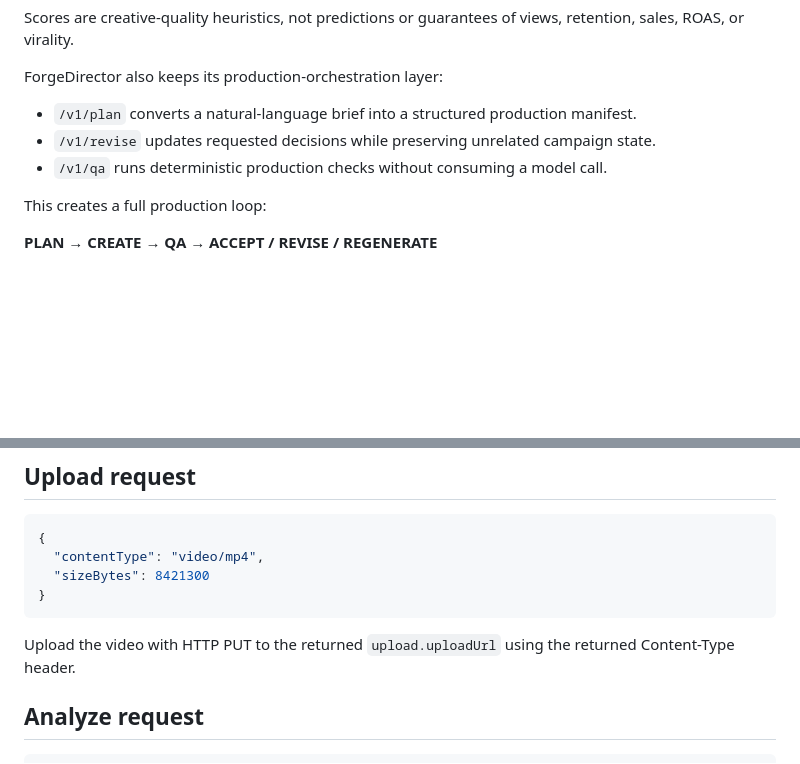
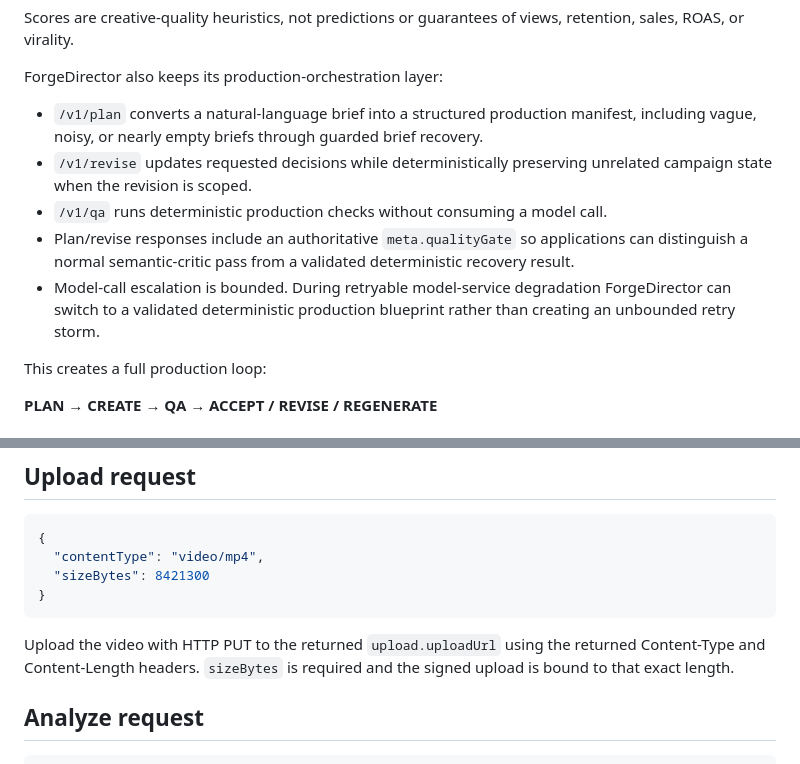
Before and after one commit to m-master35/-forgedirector, a Markdown page: commercial/listing.md, 2 parts joined by grey strips. Drawn GitHub-style; blank space fills up the shorter version.

Commit message:
docs: describe guarded planning and exact-size video uploads

````diff
--- a/commercial/listing.md
+++ b/commercial/listing.md
@@ -36,9 +36,11 @@ Scores are creative-quality heuristics, not predictions or guarantees of views,
 
 ForgeDirector also keeps its production-orchestration layer:
 
-- `/v1/plan` converts a natural-language brief into a structured production manifest.
-- `/v1/revise` updates requested decisions while preserving unrelated campaign state.
+- `/v1/plan` converts a natural-language brief into a structured production manifest, including vague, noisy, or nearly empty briefs through guarded brief recovery.
+- `/v1/revise` updates requested decisions while deterministically preserving unrelated campaign state when the revision is scoped.
 - `/v1/qa` runs deterministic production checks without consuming a model call.
+- Plan/revise responses include an authoritative `meta.qualityGate` so applications can distinguish a normal semantic-critic pass from a validated deterministic recovery result.
+- Model-call escalation is bounded. During retryable model-service degradation ForgeDirector can switch to a validated deterministic production blueprint rather than creating an unbounded retry storm.
 
 This creates a full production loop:
 
@@ -114,7 +116,7 @@ For SaaS products and heavier integrations using ForgeDirector as an automated v
 }
 ```
 
-Upload the video with HTTP PUT to the returned `upload.uploadUrl` using the returned Content-Type header.
+Upload the video with HTTP PUT to the returned `upload.uploadUrl` using the returned Content-Type and Content-Length headers. `sizeBytes` is required and the signed upload is bound to that exact length.
 
 ## Analyze request
 ```json
````
